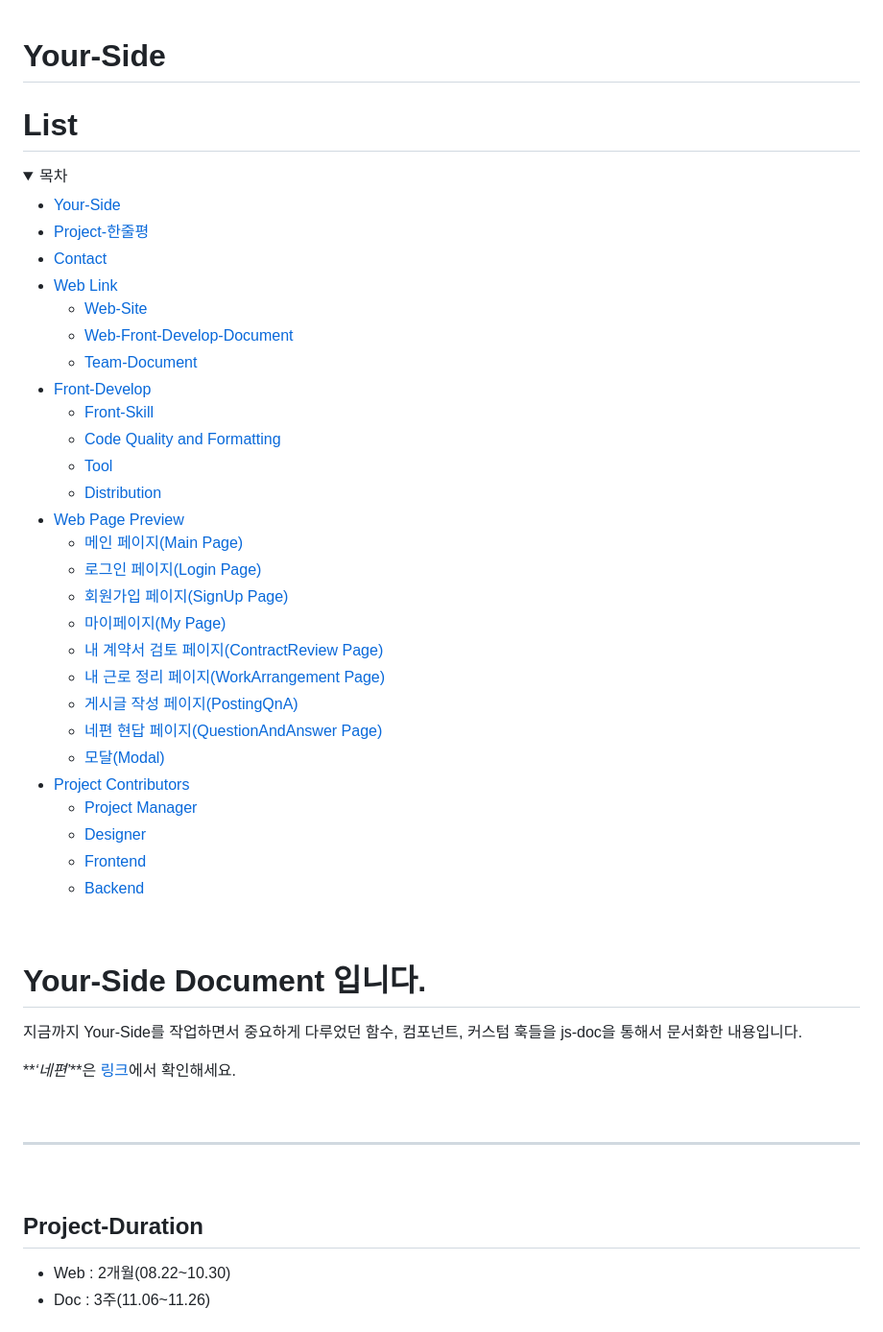
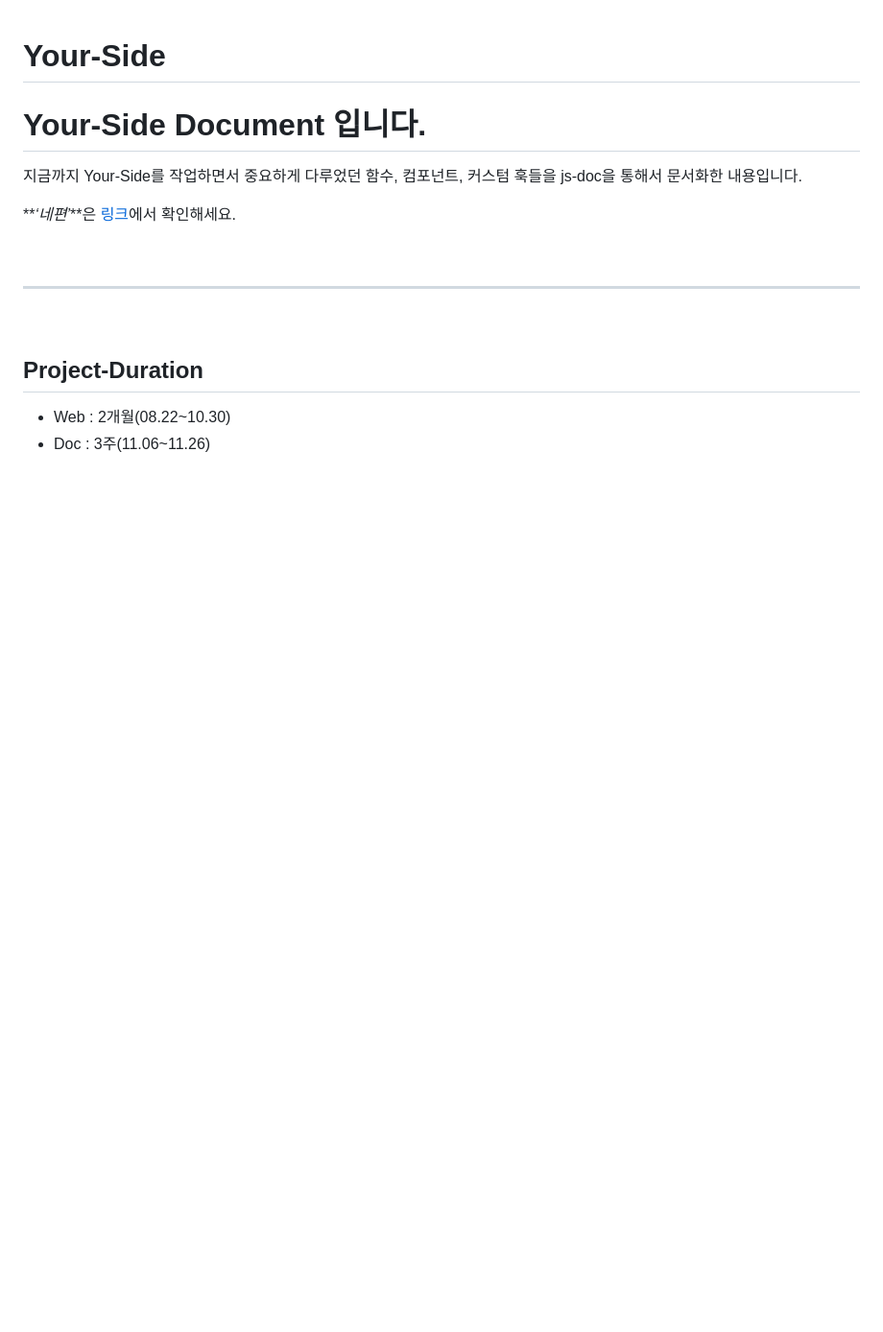
Before and after one commit to HSU-Likelion12-yourSide/YourSide-Front, a Markdown page: README.doc.md, the part around the change. Shown at 96% size. Drawn GitHub-style; folded sections open; blank space fills up the shorter version.

```diff
--- a/README.doc.md
+++ b/README.doc.md
@@ -1,53 +1,4 @@
 # Your-Side
-
-# List
-
-<details close>
-  <summary>목차</summary>
-  <ul>
-    <li><a href="#your-side">Your-Side</a></li>
-    <li><a href="#project-한줄평">Project-한줄평</a></li>
-    <li><a href="#contact">Contact</a></li>
-    <li><a href="#web-link">Web Link</a>
-      <ul>
-        <li><a href="#web-site">Web-Site</a></li>
-        <li><a href="#web-front-develop-document">Web-Front-Develop-Document</a></li>
-        <li><a href="#team-document">Team-Document</a></li>
-      </ul>
-    </li>
-    <li><a href="#front-develop">Front-Develop</a>
-      <ul>
-        <li><a href="#front-skill">Front-Skill</a></li>
-        <li><a href="#code-quality-and-formatting">Code Quality and Formatting</a></li>
-        <li><a href="#tool">Tool</a></li>
-        <li><a href="#distribution">Distribution</a></li>
-      </ul>
-    </li>
-    <li><a href="#web-page-preview">Web Page Preview</a>
-      <ul>
-        <li><a href="#main-page">메인 페이지(Main Page)</a></li>
-        <li><a href="#login-page">로그인 페이지(Login Page)</a></li>
-        <li><a href="#signup-page">회원가입 페이지(SignUp Page)</a></li>
-        <li><a href="#my-page">마이페이지(My Page)</a></li>
-        <li><a href="#contractreview-page">내 계약서 검토 페이지(ContractReview Page)</a></li>
-        <li><a href="#workarrangement-page">내 근로 정리 페이지(WorkArrangement Page)</a></li>
-        <li><a href="#postingQnA-page">게시글 작성 페이지(PostingQnA)</a></li>
-        <li><a href="#questionandanswer-page">네편 현답 페이지(QuestionAndAnswer Page)</a></li>
-        <li><a href="#modal">모달(Modal)</a></li>
-      </ul>
-    </li>
-    <li><a href="#project-contributors">Project Contributors</a>
-      <ul>
-        <li><a href="#project-manager">Project Manager</a></li>
-        <li><a href="#designer">Designer</a></li>
-        <li><a href="#frontend">Frontend</a></li>
-        <li><a href="#backend">Backend</a></li>
-      </ul>
-    </li>
-  </ul>
-</details>
-
-<br>
 
 # Your-Side Document 입니다.
 
```
